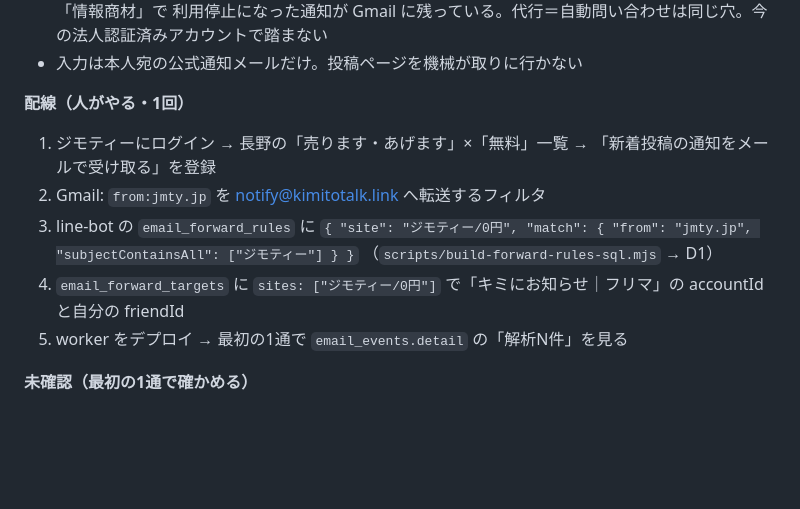
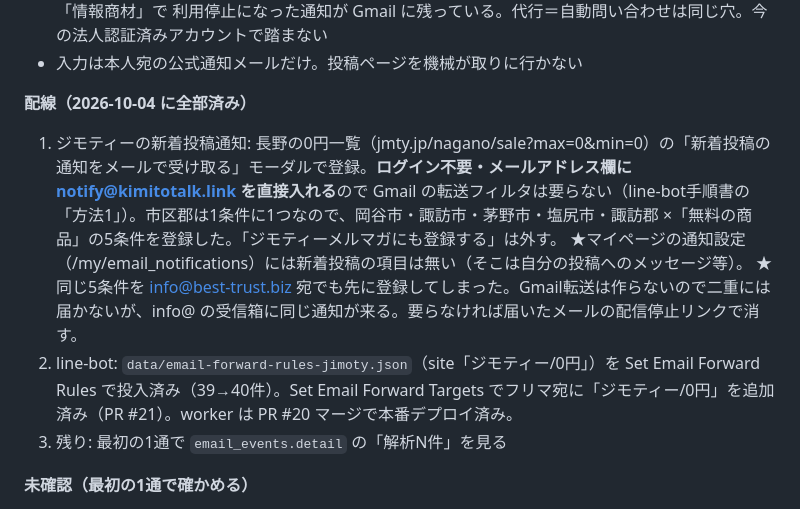
Before and after one commit to kimito-link/bestprice, a Markdown page: docs/ZERO-CAPITAL-SOURCING-DESIGN.md, the part around the change. Rendered like a GitHub page; blank space fills up the shorter version.

Commit message:
docs(sourcing): ジモティー新着投稿通知を notify@ 直接登録で配線完了（Gmail転送不要・5条件・通知設定ページには無い）
Co-Authored-By: Claude Fable 5.1 <noreply@anthropic.com>

```diff
--- a/docs/ZERO-CAPITAL-SOURCING-DESIGN.md
+++ b/docs/ZERO-CAPITAL-SOURCING-DESIGN.md
@@ -54,13 +54,12 @@
   利用停止になった通知が Gmail に残っている。代行＝自動問い合わせは同じ穴。今の法人認証済みアカウントで踏まない
 - 入力は本人宛の公式通知メールだけ。投稿ページを機械が取りに行かない
 
-**配線（人がやる・1回）**
-1. ジモティーにログイン → 長野の「売ります・あげます」×「無料」一覧 → 「新着投稿の通知をメールで受け取る」を登録
-2. Gmail: `from:jmty.jp` を notify@kimitotalk.link へ転送するフィルタ
-3. line-bot の `email_forward_rules` に `{ "site": "ジモティー/0円", "match": { "from": "jmty.jp", "subjectContainsAll": ["ジモティー"] } }`
-   （`scripts/build-forward-rules-sql.mjs` → D1）
-4. `email_forward_targets` に `sites: ["ジモティー/0円"]` で「キミにお知らせ｜フリマ」の accountId と自分の friendId
-5. worker をデプロイ → 最初の1通で `email_events.detail` の「解析N件」を見る
+**配線（2026-10-04 に全部済み）**
+1. ジモティーの新着投稿通知: 長野の0円一覧（jmty.jp/nagano/sale?max=0&min=0）の「新着投稿の通知をメールで受け取る」モーダルで登録。**ログイン不要・メールアドレス欄に notify@kimitotalk.link を直接入れる**ので Gmail の転送フィルタは要らない（line-bot手順書の「方法1」）。市区郡は1条件に1つなので、岡谷市・諏訪市・茅野市・塩尻市・諏訪郡 ×「無料の商品」の5条件を登録した。「ジモティーメルマガにも登録する」は外す。
+   ★マイページの通知設定（/my/email_notifications）には新着投稿の項目は無い（そこは自分の投稿へのメッセージ等）。
+   ★同じ5条件を info@best-trust.biz 宛でも先に登録してしまった。Gmail転送は作らないので二重には届かないが、info@ の受信箱に同じ通知が来る。要らなければ届いたメールの配信停止リンクで消す。
+2. line-bot: `data/email-forward-rules-jimoty.json`（site「ジモティー/0円」）を Set Email Forward Rules で投入済み（39→40件）。Set Email Forward Targets でフリマ宛に「ジモティー/0円」を追加済み（PR #21）。worker は PR #20 マージで本番デプロイ済み。
+3. 残り: 最初の1通で `email_events.detail` の「解析N件」を見る
 
 **未確認（最初の1通で確かめる）**
 - 新着投稿の通知メールの**本文の書式**。パーサはメルマガの実物（`【0円】タイトル` の次の行にURL）と
```
